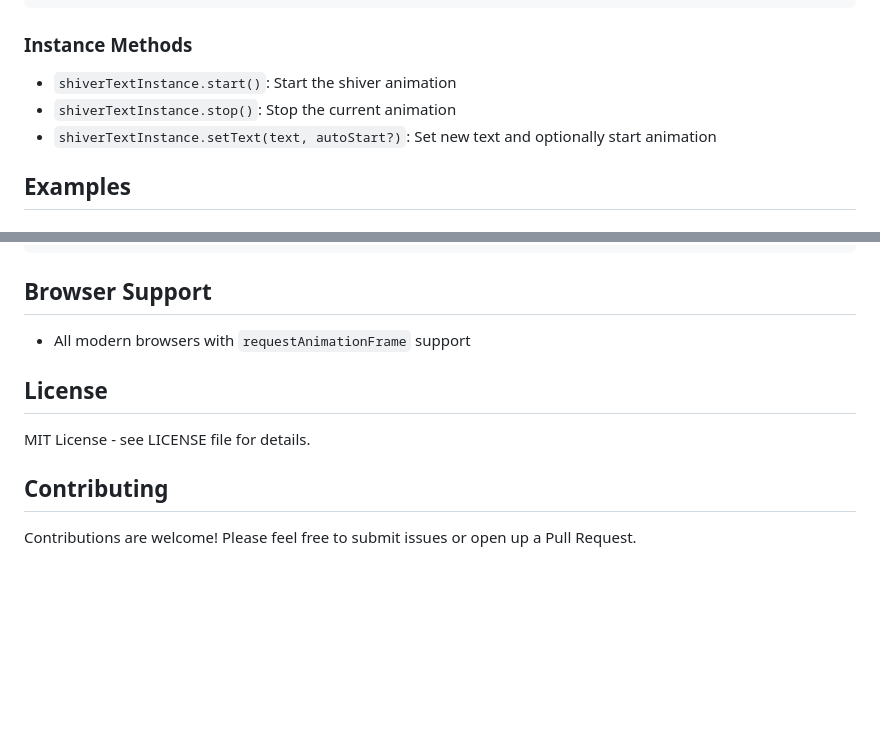
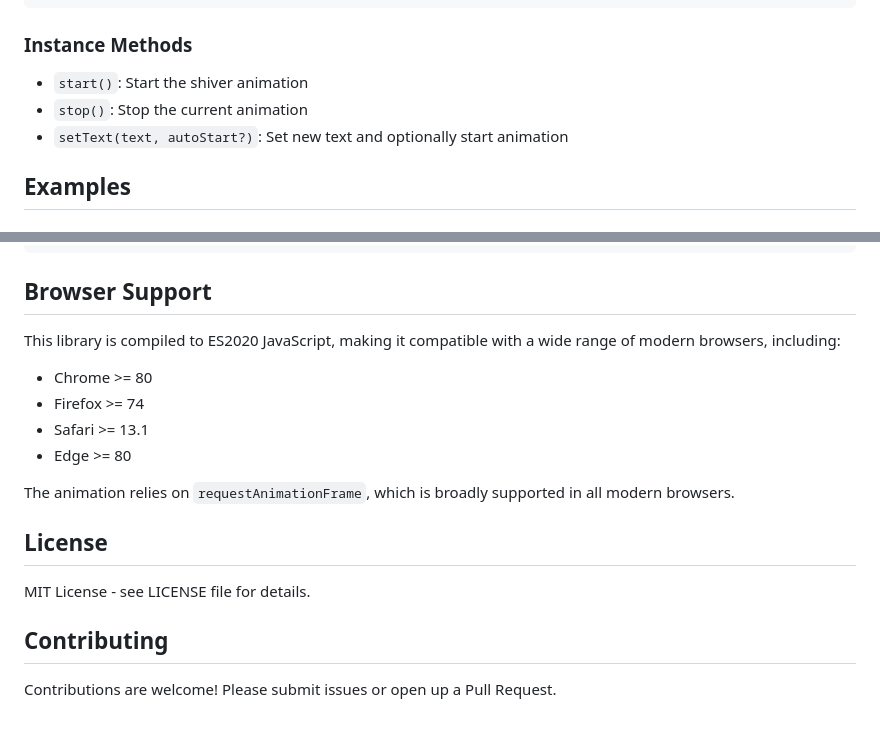
Before and after one commit to gusleindecker/shiver-text, a Markdown page: README.md, 2 parts joined by grey strips. GitHub-like rendering; blank space fills up the shorter version.

Commit message:
v.0.2.0: Adjusting the Browser Support dection in the README file

```diff
--- a/README.md
+++ b/README.md
@@ -126,9 +126,9 @@ interface ShiverTextInstance {
 
 ### Instance Methods
 
-- `shiverTextInstance.start()`: Start the shiver animation
-- `shiverTextInstance.stop()`: Stop the current animation
-- `shiverTextInstance.setText(text, autoStart?)`: Set new text and optionally start animation
+- `start()`: Start the shiver animation
+- `stop()`: Stop the current animation
+- `setText(text, autoStart?)`: Set new text and optionally start animation
 
 ## Examples
 
@@ -201,7 +201,14 @@ onMounted(() => {
 
 ## Browser Support
 
-- All modern browsers with `requestAnimationFrame` support
+This library is compiled to ES2020 JavaScript, making it compatible with a wide range of modern browsers, including:
+
+- Chrome >= 80
+- Firefox >= 74
+- Safari >= 13.1
+- Edge >= 80
+
+The animation relies on `requestAnimationFrame`, which is broadly supported in all modern browsers.
 
 ## License
 
@@ -209,4 +216,4 @@ MIT License - see LICENSE file for details.
 
 ## Contributing
 
-Contributions are welcome! Please feel free to submit issues or open up a Pull Request.
+Contributions are welcome! Please submit issues or open up a Pull Request.
```
Also changed, not shown: other parts of README.md (+1 -1 lines).
